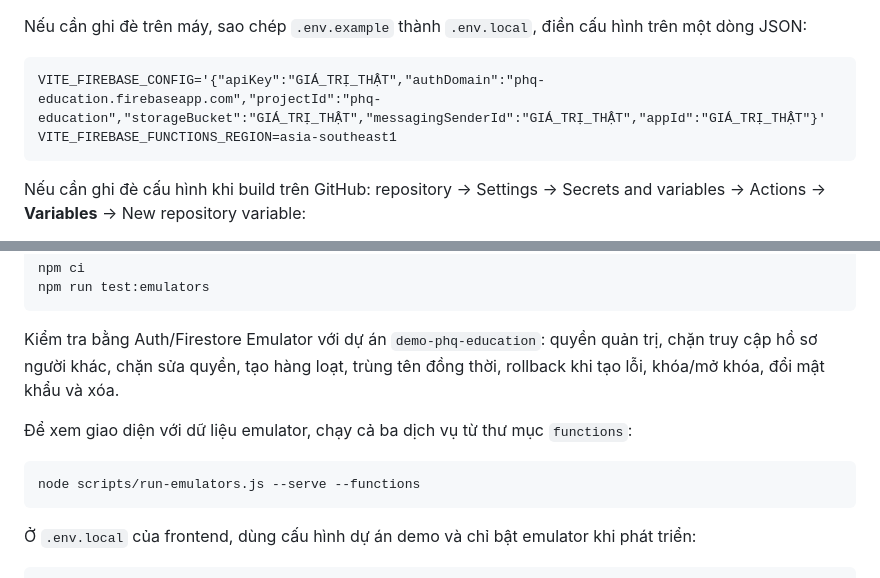
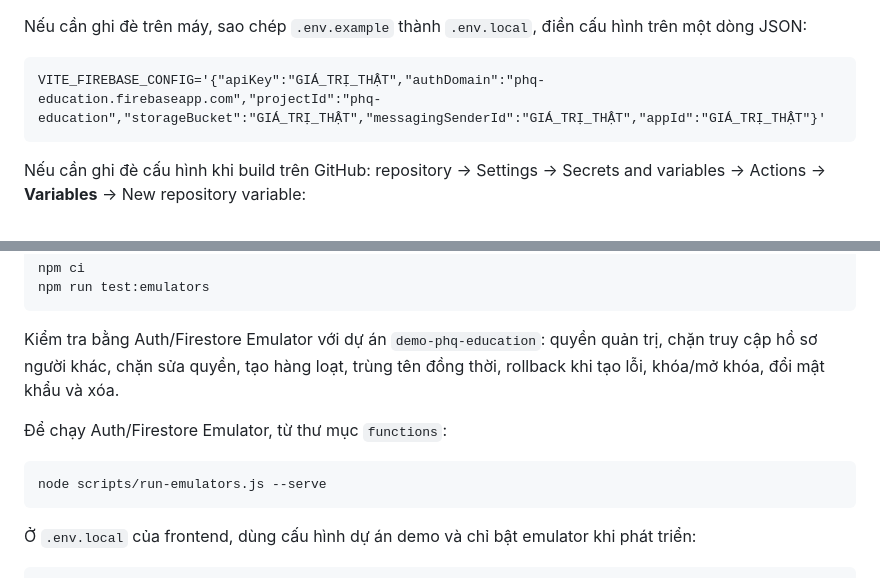
Before and after one commit to phamhaiquang2003-sudo/gia-su-quang-pham-education, a Markdown page: docs/firebase-setup.md, 2 parts joined by grey strips. Drawn GitHub-style.

````diff
--- a/docs/firebase-setup.md
+++ b/docs/firebase-setup.md
@@ -19,7 +22,6 @@ Nếu cần ghi đè trên máy, sao chép `.env.example` thành `.env.local`,
 
 ```dotenv
 VITE_FIREBASE_CONFIG='{"apiKey":"GIÁ_TRỊ_THẬT","authDomain":"phq-education.firebaseapp.com","projectId":"phq-education","storageBucket":"GIÁ_TRỊ_THẬT","messagingSenderId":"GIÁ_TRỊ_THẬT","appId":"GIÁ_TRỊ_THẬT"}'
-VITE_FIREBASE_FUNCTIONS_REGION=asia-southeast1
 ```
 
 Nếu cần ghi đè cấu hình khi build trên GitHub: repository → Settings → Secrets and variables → Actions → **Variables** → New repository variable:
@@ -96,10 +96,10 @@ npm run test:emulators
 
 Kiểm tra bằng Auth/Firestore Emulator với dự án `demo-phq-education`: quyền quản trị, chặn truy cập hồ sơ người khác, chặn sửa quyền, tạo hàng loạt, trùng tên đồng thời, rollback khi tạo lỗi, khóa/mở khóa, đổi mật khẩu và xóa.
 
-Để xem giao diện với dữ liệu emulator, chạy cả ba dịch vụ từ thư mục `functions`:
+Để chạy Auth/Firestore Emulator, từ thư mục `functions`:
 
 ```sh
-node scripts/run-emulators.js --serve --functions
+node scripts/run-emulators.js --serve
 ```
 
 Ở `.env.local` của frontend, dùng cấu hình dự án demo và chỉ bật emulator khi phát triển:
````
Also changed, not shown: other parts of docs/firebase-setup.md (+25 -24 lines), README.md (+2 -2 lines), docs/preview-admin.png, 14 other files.
